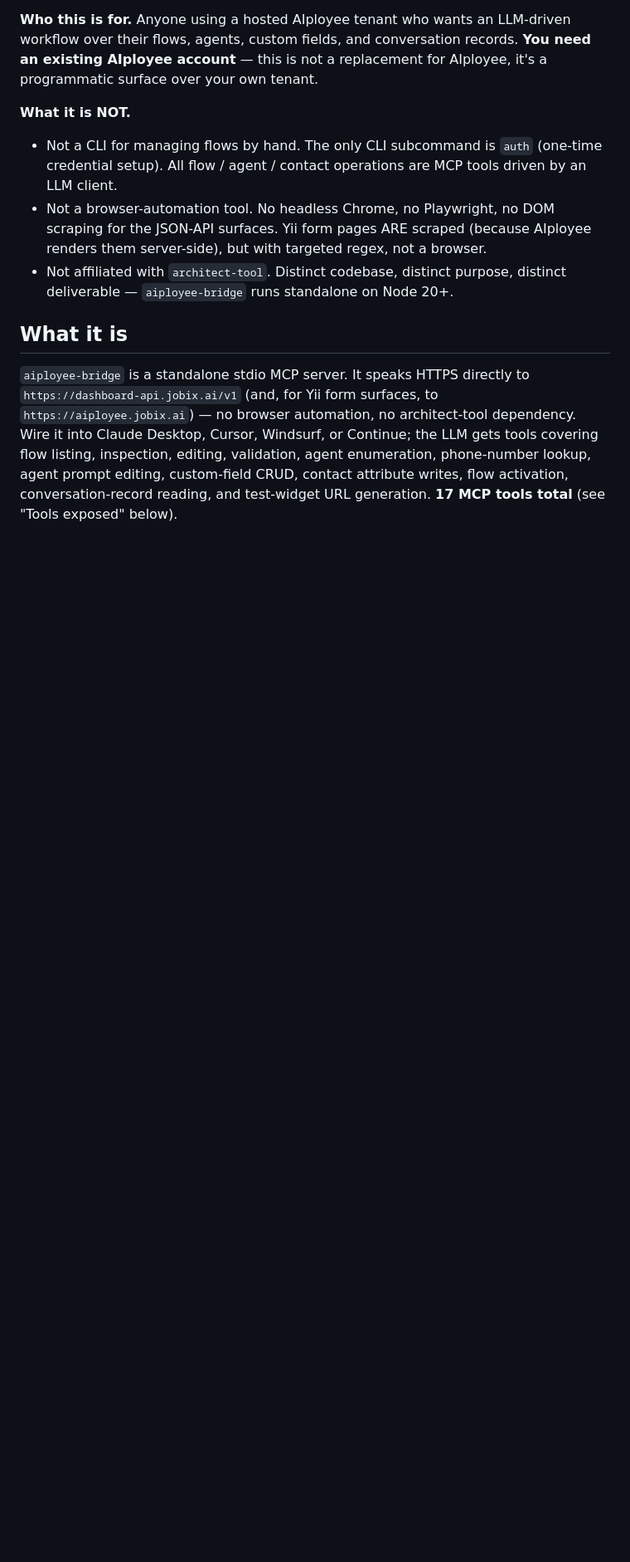
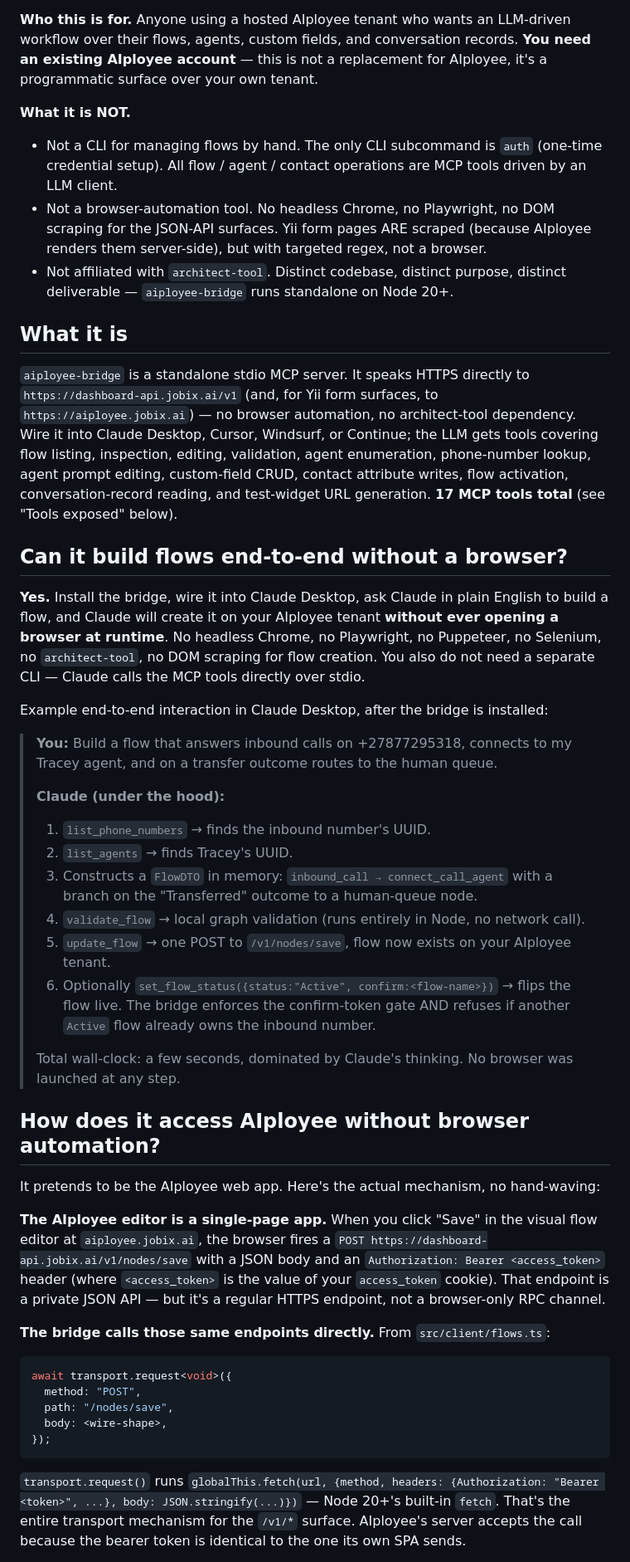
Before and after one commit to liamparker17/aiployee-bridge, a Markdown page: README.md, the part around one of its changes. Shown at 83% size. Rendered like a GitHub page; blank space fills up the shorter version.

````diff
--- a/README.md
+++ b/README.md
@@ -53,3 +53,64 @@ enumeration, phone-number lookup, agent prompt editing, custom-field CRUD,
 contact attribute writes, flow activation, conversation-record reading, and
 test-widget URL generation. **17 MCP tools total** (see "Tools exposed"
 below).
+
+## Can it build flows end-to-end without a browser?
+
+**Yes.** Install the bridge, wire it into Claude Desktop, ask Claude in plain
+English to build a flow, and Claude will create it on your AIployee tenant
+**without ever opening a browser at runtime**. No headless Chrome, no
+Playwright, no Puppeteer, no Selenium, no `architect-tool`, no DOM scraping
+for flow creation. You also do not need a separate CLI — Claude calls the
+MCP tools directly over stdio.
+
+Example end-to-end interaction in Claude Desktop, after the bridge is
+installed:
+
+> **You:** Build a flow that answers inbound calls on +27877295318, connects
+> to my Tracey agent, and on a transfer outcome routes to the human queue.
+>
+> **Claude (under the hood):**
+> 1. `list_phone_numbers` → finds the inbound number's UUID.
+> 2. `list_agents` → finds Tracey's UUID.
+> 3. Constructs a `FlowDTO` in memory: `inbound_call → connect_call_agent`
+>    with a branch on the "Transferred" outcome to a human-queue node.
+> 4. `validate_flow` → local graph validation (runs entirely in Node, no
+>    network call).
+> 5. `update_flow` → one POST to `/v1/nodes/save`, flow now exists on your
+>    AIployee tenant.
+> 6. Optionally `set_flow_status({status:"Active", confirm:<flow-name>})` →
+>    flips the flow live. The bridge enforces the confirm-token gate AND
+>    refuses if another `Active` flow already owns the inbound number.
+>
+> Total wall-clock: a few seconds, dominated by Claude's thinking. No
+> browser was launched at any step.
+
+## How does it access AIployee without browser automation?
+
+It pretends to be the AIployee web app. Here's the actual mechanism, no
+hand-waving:
+
+**The AIployee editor is a single-page app.** When you click "Save" in the
+visual flow editor at `aiployee.jobix.ai`, the browser fires a
+`POST https://dashboard-api.jobix.ai/v1/nodes/save` with a JSON body and an
+`Authorization: Bearer <access_token>` header (where `<access_token>` is
+the value of your `access_token` cookie). That endpoint is a private JSON
+API — but it's a regular HTTPS endpoint, not a browser-only RPC channel.
+
+**The bridge calls those same endpoints directly.** From
+`src/client/flows.ts`:
+
+```ts
+await transport.request<void>({
+  method: "POST",
+  path: "/nodes/save",
+  body: <wire-shape>,
+});
+```
+
+`transport.request()` runs `globalThis.fetch(url, {method, headers:
+{Authorization: "Bearer <token>", ...}, body: JSON.stringify(...)})` — Node
+20+'s built-in `fetch`. That's the entire transport mechanism for the
+`/v1/*` surface. AIployee's server accepts the call because the bearer
+token is identical to the one its own SPA sends.
+
````
Also changed, not shown: other parts of README.md (+50 -0 lines).
